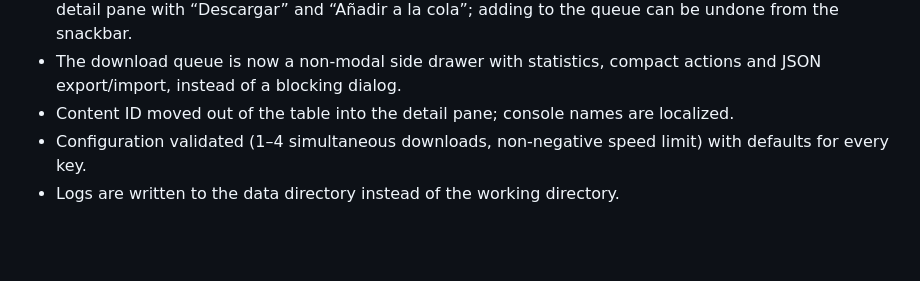
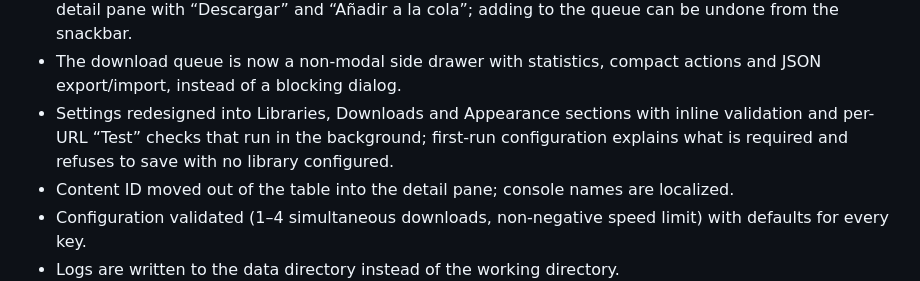
Before and after one commit to allyssonmoscoso/NNPPSS, a Markdown page: CHANGELOG.md, the part around the change. Drawn GitHub-style; blank space fills up the shorter version.

```diff
--- a/CHANGELOG.md
+++ b/CHANGELOG.md
@@ -36,6 +36,10 @@ All notable changes to NNPPSS are documented here.
   “Añadir a la cola”; adding to the queue can be undone from the snackbar.
 - The download queue is now a non-modal side drawer with statistics, compact
   actions and JSON export/import, instead of a blocking dialog.
+- Settings redesigned into Libraries, Downloads and Appearance sections with
+  inline validation and per-URL “Test” checks that run in the background;
+  first-run configuration explains what is required and refuses to save with
+  no library configured.
 - Content ID moved out of the table into the detail pane; console names are
   localized.
 - Configuration validated (1–4 simultaneous downloads, non-negative speed
```
Also changed, not shown: docs/PLAN_UX_UI.md (+9 -2 lines), docs/ux/first-run.png (added), docs/ux/settings-panel.png (added), 8 other files.
